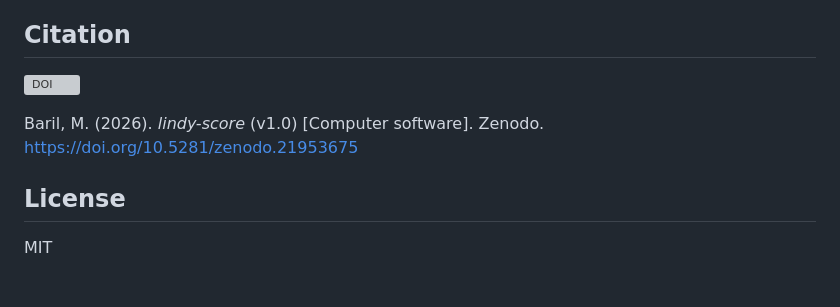
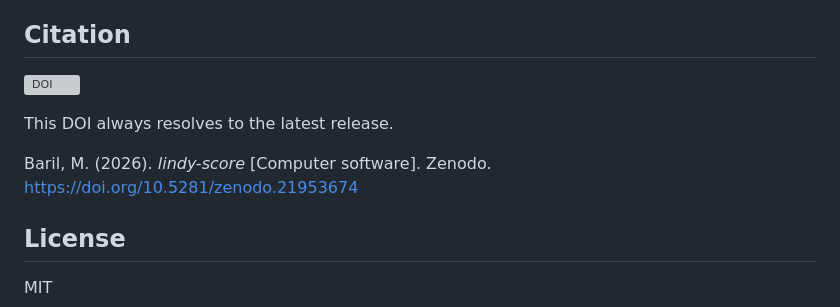
Before and after one commit to maxbaril/lindy-score, a Markdown page: README.md, the part around one of its changes. GitHub-like rendering; blank space fills up the shorter version; grey boxes are pictures that could not be loaded.

Commit message:
Point README citation at the Zenodo concept DOI, not the version DOI
So the citation always resolves to the latest release rather than
being pinned to v1.0.

Co-Authored-By: Claude Sonnet 5 <noreply@anthropic.com>

```diff
--- a/README.md
+++ b/README.md
@@ -135,6 +135,8 @@ because of an update lag on that field. Both are displayed.
 
-Baril, M. (2026). *lindy-score* (v1.0) [Computer software]. Zenodo.
-https://doi.org/10.5281/zenodo.21953675
+This DOI always resolves to the latest release.
+
+Baril, M. (2026). *lindy-score* [Computer software]. Zenodo.
+https://doi.org/10.5281/zenodo.21953674
 
 ## License
 
```
Also changed, not shown: other parts of README.md (+1 -1 lines).
